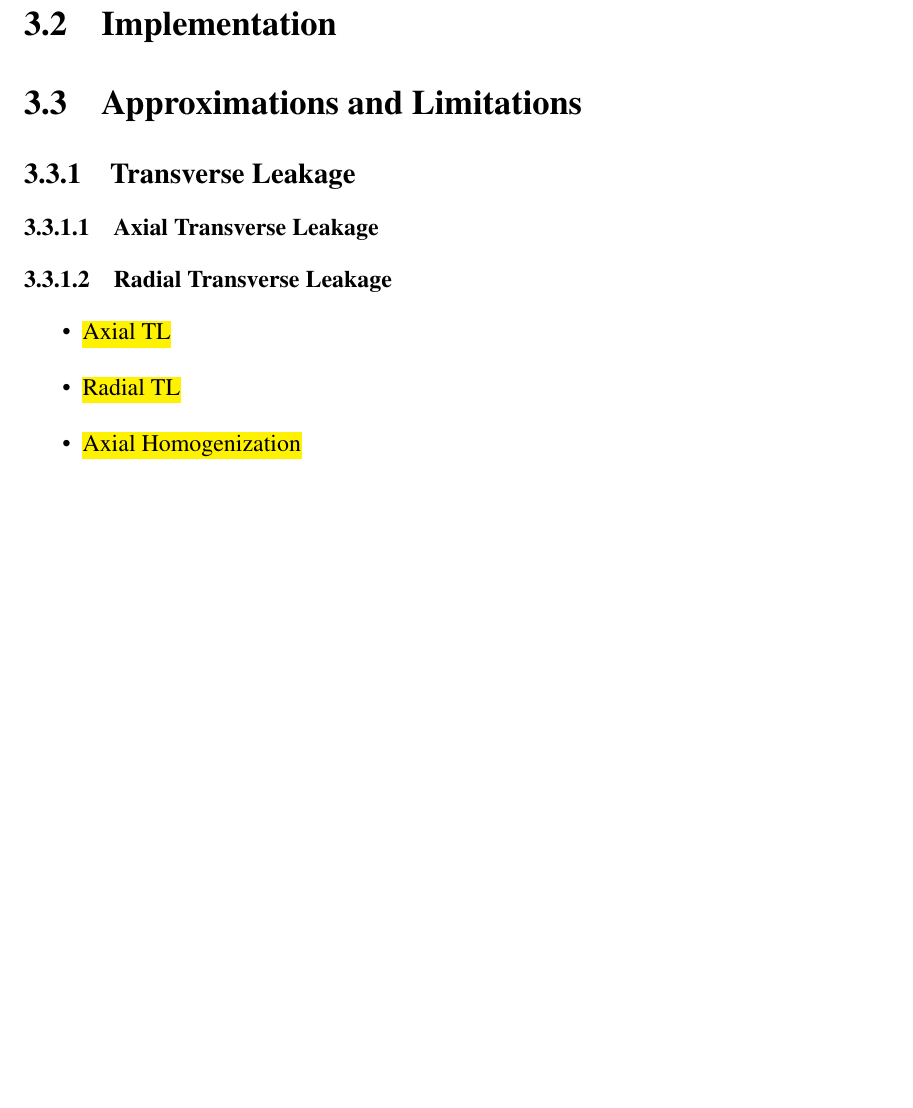
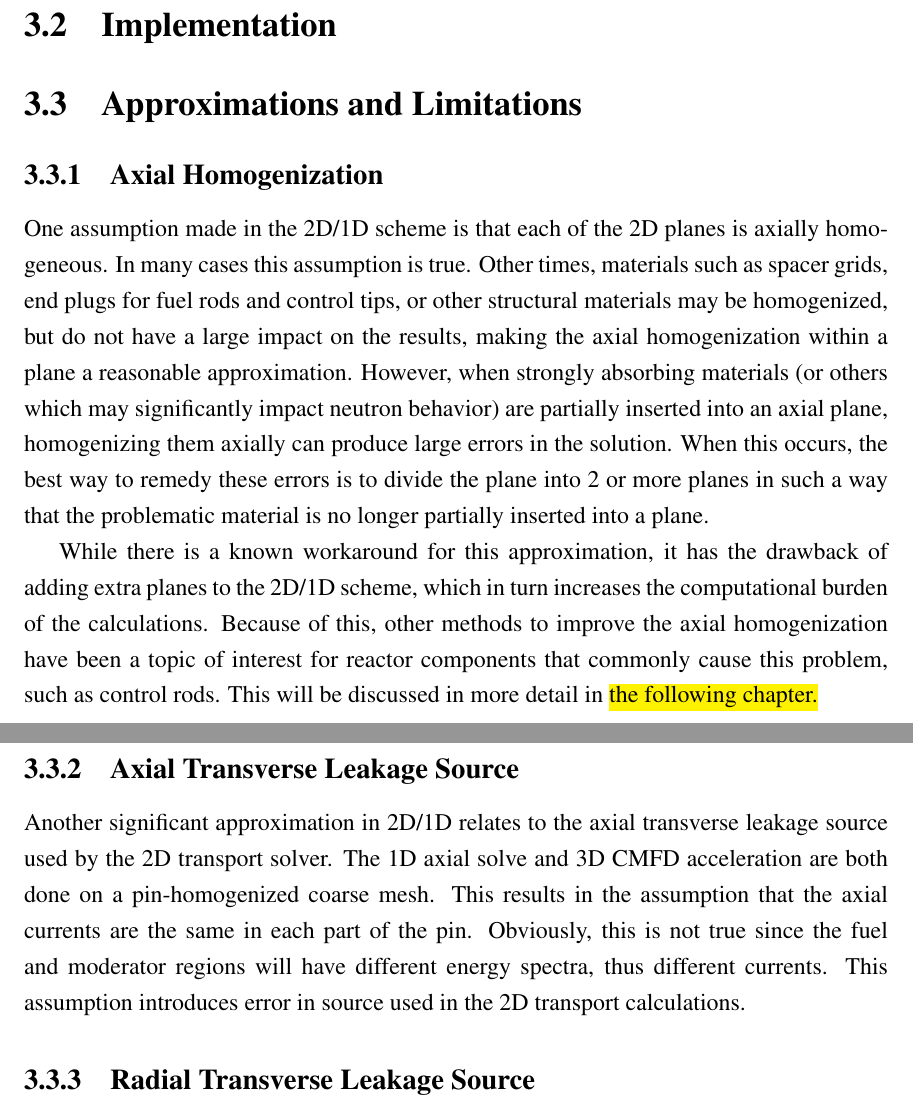
Before and after one commit to aarograh/dissertation, a LaTeX thesis (Prospectus/prospectus.tex, which reads Prospectus/03-2d1d.tex): part of page 22 of 29 before the commit and two parts of pages 22 and 23 of 30 after it, the two joined at a grey line, cut so that both start at the same text, the shorter picture padded with empty space. Compiled offline with pdfLaTeX.

Commit message:
Added some discussion of 2d/1d approximations (homogenization, axial TL source)

```diff
--- a/Prospectus/03-2d1d.tex
+++ b/Prospectus/03-2d1d.tex
@@ -32,14 +32,14 @@ $L_{g,z}\left(x,y,\Omega_z\right)$ is the axial transverse leakage source term f
 
 \section{Approximations and Limitations}
 
-\subsection{Transverse Leakage}
+\subsection{Axial Homogenization}
 
-\subsubsection{Axial Transverse Leakage}
+One assumption made in the 2D/1D scheme is that each of the 2D planes is axially homogeneous.  In many cases this assumption is true.  Other times, materials such as spacer grids, end plugs for fuel rods and control tips, or other structural materials may be homogenized, but do not have a large impact on the results, making the axial homogenization within a plane a reasonable approximation.  However, when strongly absorbing materials (or others which may significantly impact neutron behavior) are partially inserted into an axial plane, homogenizing them axially can produce large errors in the solution.  When this occurs, the best way to remedy these errors is to divide the plane into 2 or more planes in such a way that the problematic material is no longer partially inserted into a plane.
 
-\subsubsection{Radial Transverse Leakage}
+While there is a known workaround for this approximation, it has the drawback of adding extra planes to the 2D/1D scheme, which in turn increases the computational burden of the calculations.  Because of this, other methods to improve the axial homogenization have been a topic of interest for reactor components that commonly cause this problem, such as control rods.  This will be discussed in more detail in \hl{the following chapter.}
 
-\begin{itemize}
-\item \hl{Axial TL}
-\item \hl{Radial TL}
-\item \hl{Axial Homogenization}
-\end{itemize}
+\subsection{Axial Transverse Leakage Source}
+
+Another significant approximation in 2D/1D relates to the axial transverse leakage source used by the 2D transport solver.  The 1D axial solve and 3D CMFD acceleration are both done on a pin-homogenized coarse mesh.  This results in the assumption that the axial currents are the same in each part of the pin.  Obviously, this is not true since the fuel and moderator regions will have different energy spectra, thus different currents.  This assumption introduces error in source used in the 2D transport calculations.
+
+\subsection{Radial Transverse Leakage Source}
```
